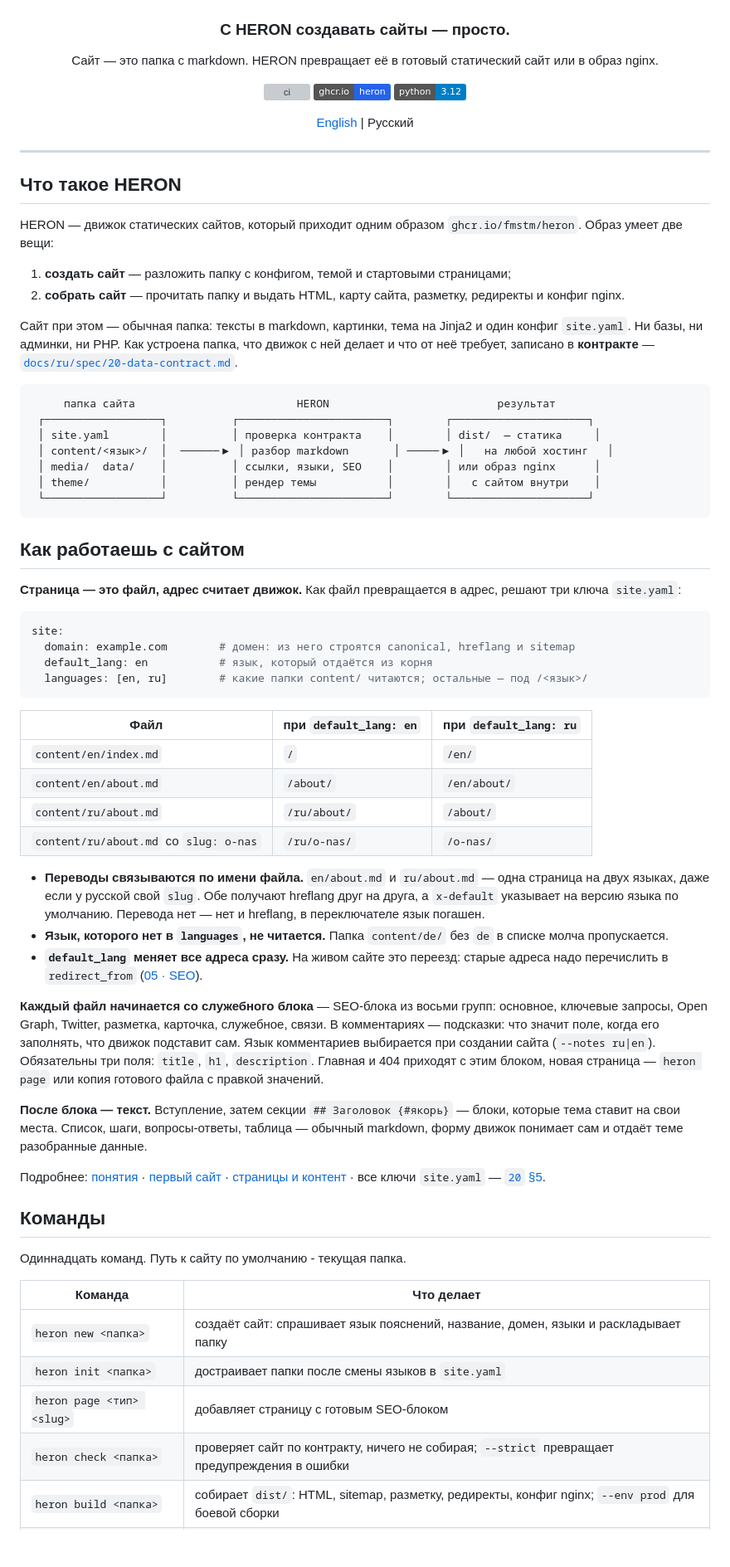
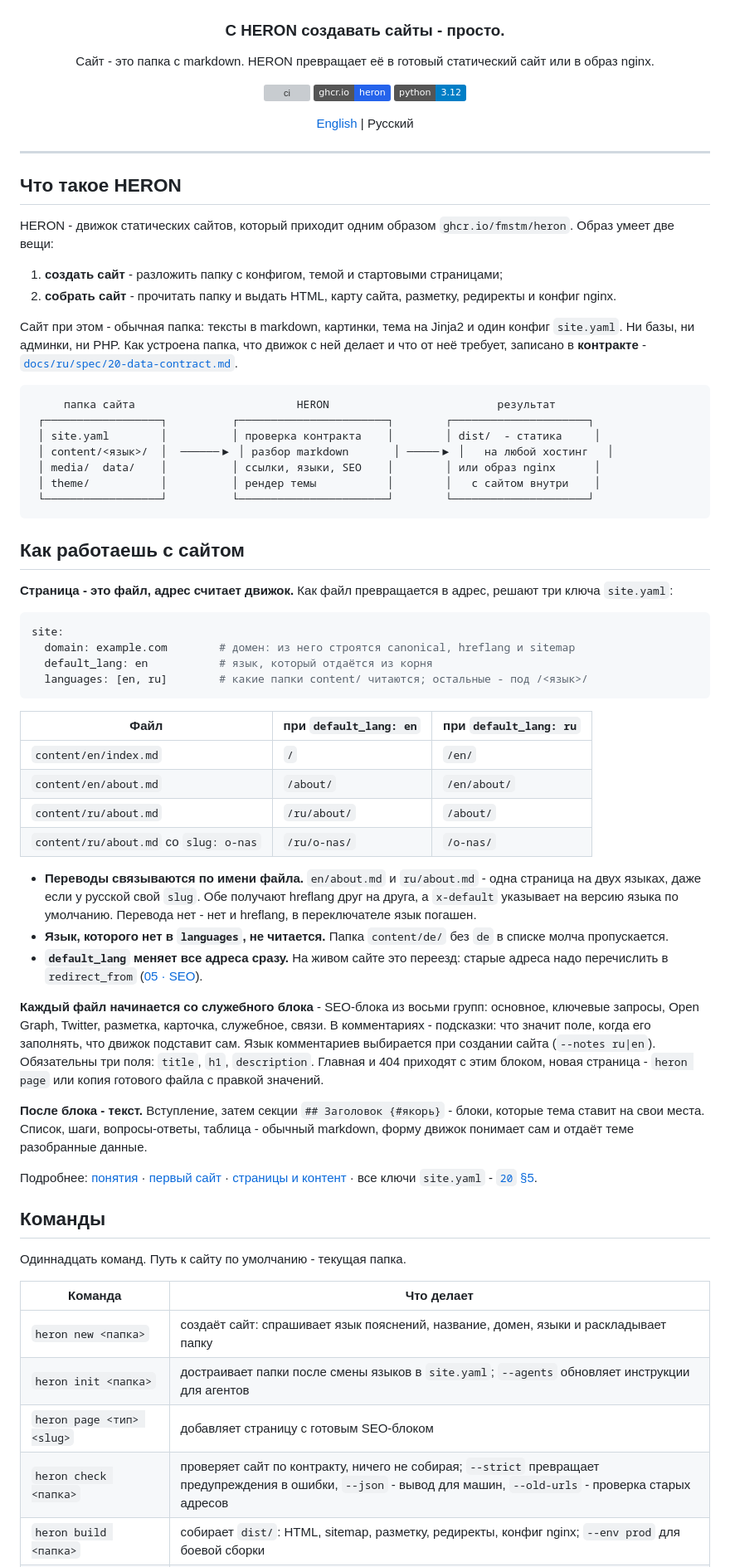
Before and after one commit to FMSTM/HERON, a Markdown page: README.ru.md, the part around one of its changes. Shown at 83% size. Drawn GitHub-style; badges without logos; blank space fills up the shorter version; grey boxes are pictures that could not be loaded.

````diff
--- a/README.ru.md
+++ b/README.ru.md
@@ -5,9 +5,9 @@
   <img src="docs/brand/heron-lockup.png" alt="HERON" width="420">
 </picture>
 
-### С HERON создавать сайты — просто.
+### С HERON создавать сайты - просто.
 
-Сайт — это папка с markdown. HERON превращает её в готовый статический сайт или в образ nginx.
+Сайт - это папка с markdown. HERON превращает её в готовый статический сайт или в образ nginx.
 
 [![ci](https://github.com/FMSTM/HERON/actions/workflows/ci.yml/badge.svg?branch=dev)](https://github.com/FMSTM/HERON/actions/workflows/ci.yml)
 [![образ](https://img.shields.io/badge/ghcr.io-heron-2563eb)](https://github.com/FMSTM/HERON/pkgs/container/heron)
@@ -21,17 +21,17 @@
 
 ## Что такое HERON
 
-HERON — движок статических сайтов, который приходит одним образом `ghcr.io/fmstm/heron`. Образ умеет две вещи:
+HERON - движок статических сайтов, который приходит одним образом `ghcr.io/fmstm/heron`. Образ умеет две вещи:
 
-1. **создать сайт** — разложить папку с конфигом, темой и стартовыми страницами;
-2. **собрать сайт** — прочитать папку и выдать HTML, карту сайта, разметку, редиректы и конфиг nginx.
+1. **создать сайт** - разложить папку с конфигом, темой и стартовыми страницами;
+2. **собрать сайт** - прочитать папку и выдать HTML, карту сайта, разметку, редиректы и конфиг nginx.
 
-Сайт при этом — обычная папка: тексты в markdown, картинки, тема на Jinja2 и один конфиг `site.yaml`. Ни базы, ни админки, ни PHP. Как устроена папка, что движок с ней делает и что от неё требует, записано в **контракте** — [`docs/ru/spec/20-data-contract.md`](docs/ru/spec/20-data-contract.md).
+Сайт при этом - обычная папка: тексты в markdown, картинки, тема на Jinja2 и один конфиг `site.yaml`. Ни базы, ни админки, ни PHP. Как устроена папка, что движок с ней делает и что от неё требует, записано в **контракте** - [`docs/ru/spec/20-data-contract.md`](docs/ru/spec/20-data-contract.md).
 
 ```
      папка сайта                         HERON                          результат
  ┌──────────────────┐          ┌───────────────────────┐        ┌─────────────────────┐
- │ site.yaml        │          │ проверка контракта    │        │ dist/  — статика     │
+ │ site.yaml        │          │ проверка контракта    │        │ dist/  - статика     │
  │ content/<язык>/  │  ──────▶ │ разбор markdown       │ ─────▶ │   на любой хостинг   │
  │ media/  data/    │          │ ссылки, языки, SEO    │        │ или образ nginx      │
  │ theme/           │          │ рендер темы           │        │   с сайтом внутри    │
@@ -40,13 +40,13 @@ HERON — движок статических сайтов, который пр
 
 ## Как работаешь с сайтом
 
-**Страница — это файл, адрес считает движок.** Как файл превращается в адрес, решают три ключа `site.yaml`:
+**Страница - это файл, адрес считает движок.** Как файл превращается в адрес, решают три ключа `site.yaml`:
 
 ```yaml
 site:
   domain: example.com        # домен: из него строятся canonical, hreflang и sitemap
   default_lang: en           # язык, который отдаётся из корня
-  languages: [en, ru]        # какие папки content/ читаются; остальные — под /<язык>/
+  languages: [en, ru]        # какие папки content/ читаются; остальные - под /<язык>/
 ```
 
 | Файл | при `default_lang: en` | при `default_lang: ru` |
@@ -56,15 +56,15 @@ site:
 | `content/ru/about.md` | `/ru/about/` | `/about/` |
 | `content/ru/about.md` со `slug: o-nas` | `/ru/o-nas/` | `/o-nas/` |
 
-- **Переводы связываются по имени файла.** `en/about.md` и `ru/about.md` — одна страница на двух языках, даже если у русской свой `slug`. Обе получают hreflang друг на друга, а `x-default` указывает на версию языка по умолчанию. Перевода нет — нет и hreflang, в переключателе язык погашен.
+- **Переводы связываются по имени файла.** `en/about.md` и `ru/about.md` - одна страница на двух языках, даже если у русской свой `slug`. Обе получают hreflang друг на друга, а `x-default` указывает на версию языка по умолчанию. Перевода нет - нет и hreflang, в переключателе язык погашен.
 - **Язык, которого нет в `languages`, не читается.** Папка `content/de/` без `de` в списке молча пропускается.
 - **`default_lang` меняет все адреса сразу.** На живом сайте это переезд: старые адреса надо перечислить в `redirect_from` ([05 · SEO](docs/ru/guide/05-seo.md#migrate-from-old-site)).
 
-**Каждый файл начинается со служебного блока** — SEO-блока из восьми групп: основное, ключевые запросы, Open Graph, Twitter, разметка, карточка, служебное, связи. В комментариях — подсказки: что значит поле, когда его заполнять, что движок подставит сам. Язык комментариев выбирается при создании сайта (`--notes ru|en`). Обязательны три поля: `title`, `h1`, `description`. Главная и 404 приходят с этим блоком, новая страница — `heron page` или копия готового файла с правкой значений.
+**Каждый файл начинается со служебного блока** - SEO-блока из восьми групп: основное, ключевые запросы, Open Graph, Twitter, разметка, карточка, служебное, связи. В комментариях - подсказки: что значит поле, когда его заполнять, что движок подставит сам. Язык комментариев выбирается при создании сайта (`--notes ru|en`). Обязательны три поля: `title`, `h1`, `description`. Главная и 404 приходят с этим блоком, новая страница - `heron page` или копия готового файла с правкой значений.
 
-**После блока — текст.** Вступление, затем секции `## Заголовок {#якорь}` — блоки, которые тема ставит на свои места. Список, шаги, вопросы-ответы, таблица — обычный markdown, форму движок понимает сам и отдаёт теме разобранные данные.
+**После блока - текст.** Вступление, затем секции `## Заголовок {#якорь}` - блоки, которые тема ставит на свои места. Список, шаги, вопросы-ответы, таблица - обычный markdown, форму движок понимает сам и отдаёт теме разобранные данные.
 
-Подробнее: [понятия](docs/ru/guide/01-concepts.md) · [первый сайт](docs/ru/guide/02-first-site.md) · [страницы и контент](docs/ru/guide/03-content.md) · все ключи `site.yaml` — [`20` §5](docs/ru/spec/20-data-contract.md#site-yaml).
+Подробнее: [понятия](docs/ru/guide/01-concepts.md) · [первый сайт](docs/ru/guide/02-first-site.md) · [страницы и контент](docs/ru/guide/03-content.md) · все ключи `site.yaml` - [`20` §5](docs/ru/spec/20-data-contract.md#site-yaml).
 
 ## Команды
 
@@ -73,7 +73,7 @@ site:
 | Команда | Что делает |
 |---|---|
 | `heron new <папка>` | создаёт сайт: спрашивает язык пояснений, название, домен, языки и раскладывает папку |
-| `heron init <папка>` | достраивает папки после смены языков в `site.yaml` |
+| `heron init <папка>` | достраивает папки после смены языков в `site.yaml`; `--agents` обновляет инструкции для агентов |
 | `heron page <тип> <slug>` | добавляет страницу с готовым SEO-блоком |
-| `heron check <папка>` | проверяет сайт по контракту, ничего не собирая; `--strict` превращает предупреждения в ошибки |
+| `heron check <папка>` | проверяет сайт по контракту, ничего не собирая; `--strict` превращает предупреждения в ошибки, `--json` - вывод для машин, `--old-urls` - проверка старых адресов |
 | `heron build <папка>` | собирает `dist/`: HTML, sitemap, разметку, редиректы, конфиг nginx; `--env prod` для боевой сборки |
````
Also changed, not shown: other parts of README.ru.md (+51 -36 lines).
